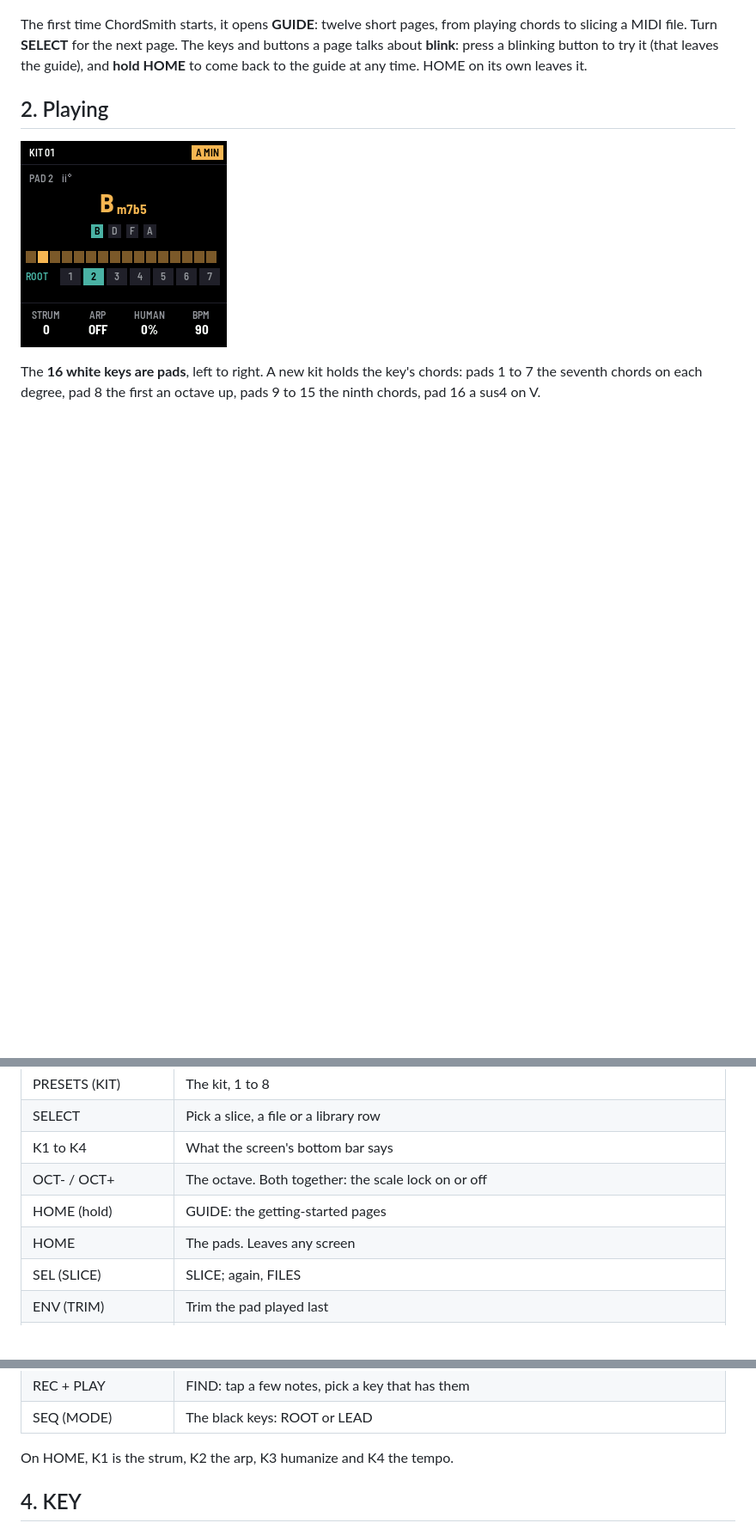
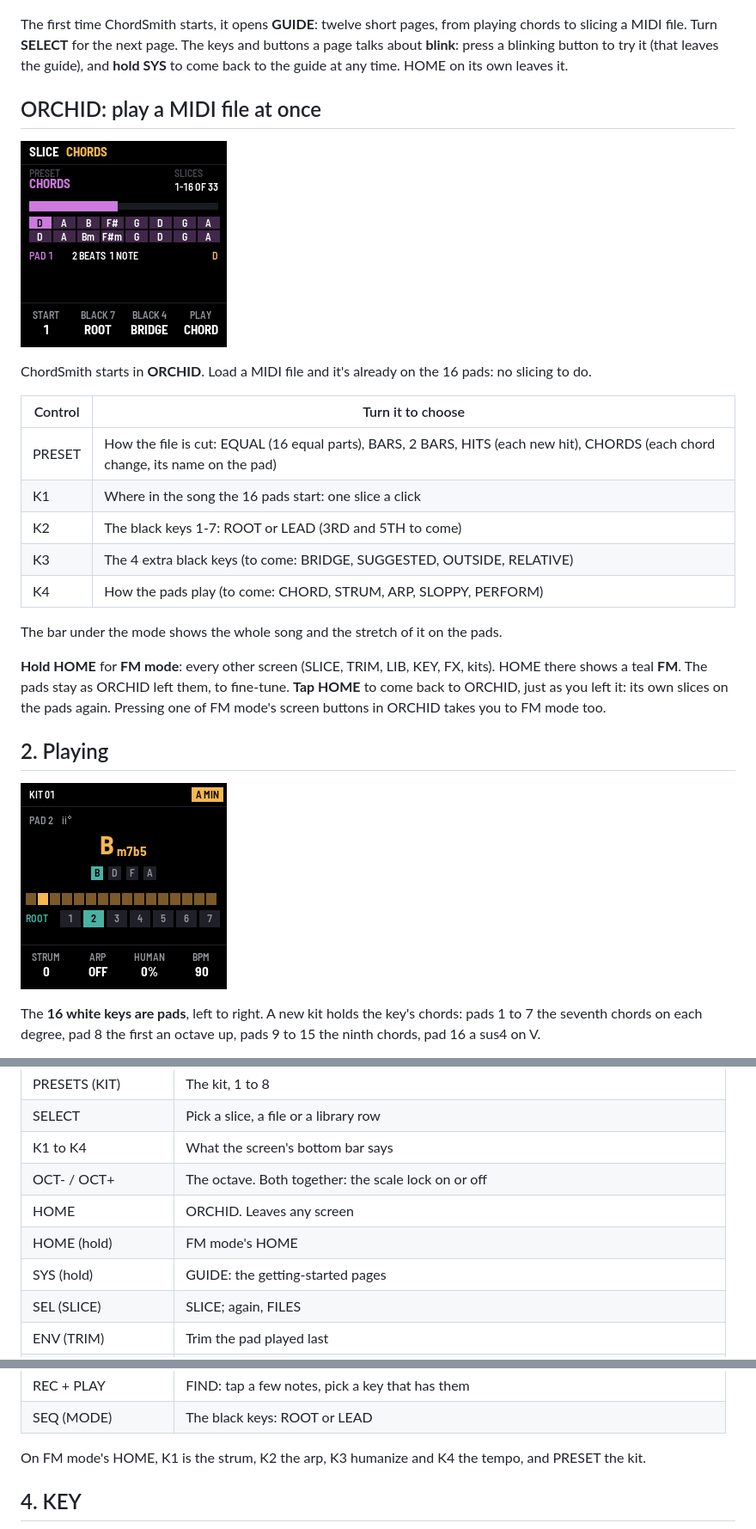
Before and after one commit to BrentWalker/MPS-16-fm1, a Markdown page: app/docs/MANUAL.md, 3 parts joined by grey strips. Shown at 86% size. Rendered like a GitHub page; pictures changed too: app/docs/img/screen-orchid.png (added); blank space fills up the shorter version.

```diff
--- a/app/docs/MANUAL.md
+++ b/app/docs/MANUAL.md
@@ -37,7 +37,27 @@ start ChordSmith FM sets up its drive in the FM-1's spare flash.
 
 The first time ChordSmith starts, it opens **GUIDE**: twelve short pages, from playing chords to slicing a MIDI file.
 Turn **SELECT** for the next page. The keys and buttons a page talks about **blink**: press a blinking button to
-try it (that leaves the guide), and **hold HOME** to come back to the guide at any time. HOME on its own leaves it.
+try it (that leaves the guide), and **hold SYS** to come back to the guide at any time. HOME on its own leaves it.
+
+## ORCHID: play a MIDI file at once
+
+![ORCHID: Canon in D cut by CHORDS](img/screen-orchid.png)
+
+ChordSmith starts in **ORCHID**. Load a MIDI file and it's already on the 16 pads: no slicing to do.
+
+| Control | Turn it to choose |
+|---|---|
+| PRESET | How the file is cut: EQUAL (16 equal parts), BARS, 2 BARS, HITS (each new hit), CHORDS (each chord change, its name on the pad) |
+| K1 | Where in the song the 16 pads start: one slice a click |
+| K2 | The black keys 1-7: ROOT or LEAD (3RD and 5TH to come) |
+| K3 | The 4 extra black keys (to come: BRIDGE, SUGGESTED, OUTSIDE, RELATIVE) |
+| K4 | How the pads play (to come: CHORD, STRUM, ARP, SLOPPY, PERFORM) |
+
+The bar under the mode shows the whole song and the stretch of it on the pads.
+
+**Hold HOME** for **FM mode**: every other screen (SLICE, TRIM, LIB, KEY, FX, kits). HOME there shows a teal **FM**.
+The pads stay as ORCHID left them, to fine-tune. **Tap HOME** to come back to ORCHID, just as you left it: its
+own slices on the pads again. Pressing one of FM mode's screen buttons in ORCHID takes you to FM mode too.
 
 ## 2. Playing
 
@@ -94,8 +114,9 @@ phrases) and the degree keys.
 | SELECT | Pick a slice, a file or a library row |
 | K1 to K4 | What the screen's bottom bar says |
 | OCT- / OCT+ | The octave. Both together: the scale lock on or off |
-| HOME (hold) | GUIDE: the getting-started pages |
-| HOME | The pads. Leaves any screen |
+| HOME | ORCHID. Leaves any screen |
+| HOME (hold) | FM mode's HOME |
+| SYS (hold) | GUIDE: the getting-started pages |
 | SEL (SLICE) | SLICE; again, FILES |
 | ENV (TRIM) | Trim the pad played last |
 | LFO (LIB) | The chord library |
@@ -108,7 +129,7 @@ phrases) and the degree keys.
 | REC + PLAY | FIND: tap a few notes, pick a key that has them |
 | SEQ (MODE) | The black keys: ROOT or LEAD |
 
-On HOME, K1 is the strum, K2 the arp, K3 humanize and K4 the tempo.
+On FM mode's HOME, K1 is the strum, K2 the arp, K3 humanize and K4 the tempo, and PRESET the kit.
 
 ## 4. KEY
 
```
Also changed, not shown: other parts of app/docs/MANUAL.md (+1 -1 lines), 10 other files.
